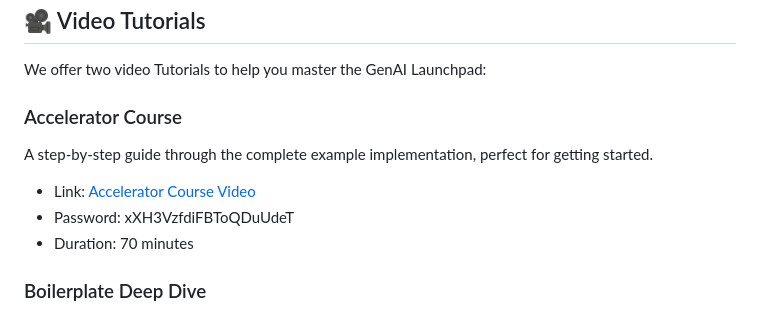
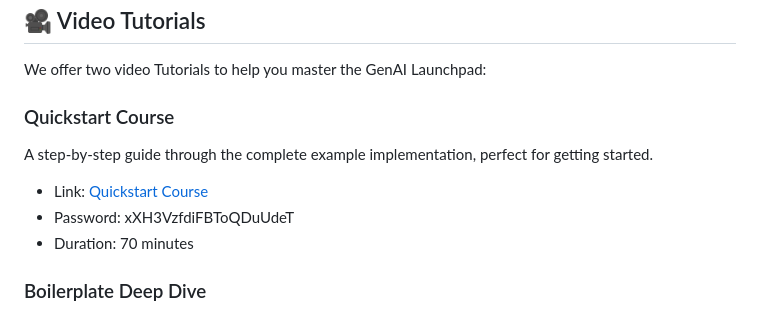
Before and after one commit to blakethom8/cool-mint, a Markdown page: README.md, the part around the change. GitHub-like rendering.

```diff
--- a/README.md
+++ b/README.md
@@ -88,10 +88,10 @@ For detailed instructions, see our [Development Workflow Guide](docs/04-guides/0
 
 We offer two video Tutorials to help you master the GenAI Launchpad:
 
-### Accelerator Course
+### Quickstart Course
 A step-by-step guide through the complete example implementation, perfect for getting started.
 
-- Link: [Accelerator Course Video](https://datalumina.wistia.com/medias/inidp48v10)
+- Link: [Quickstart Course](https://datalumina.wistia.com/medias/inidp48v10)
 - Password: xXH3VzfdiFBToQDuUdeT
 - Duration: 70 minutes
 
```
